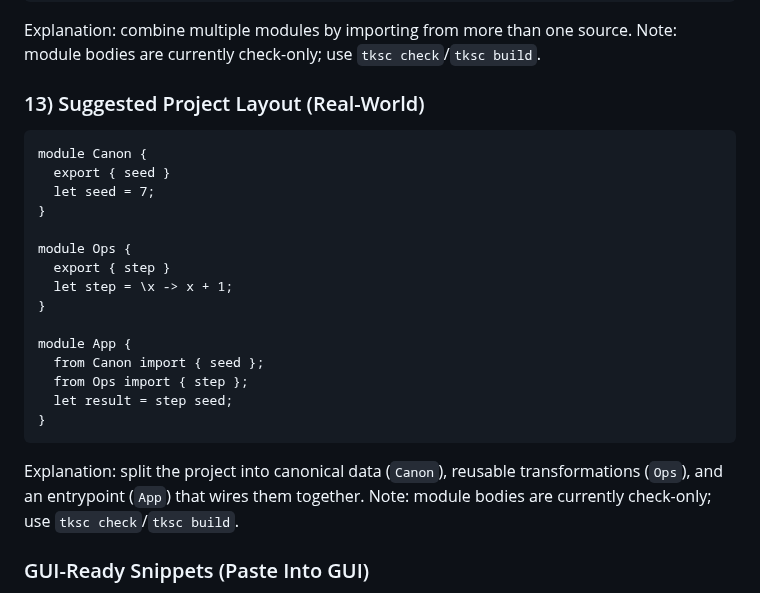
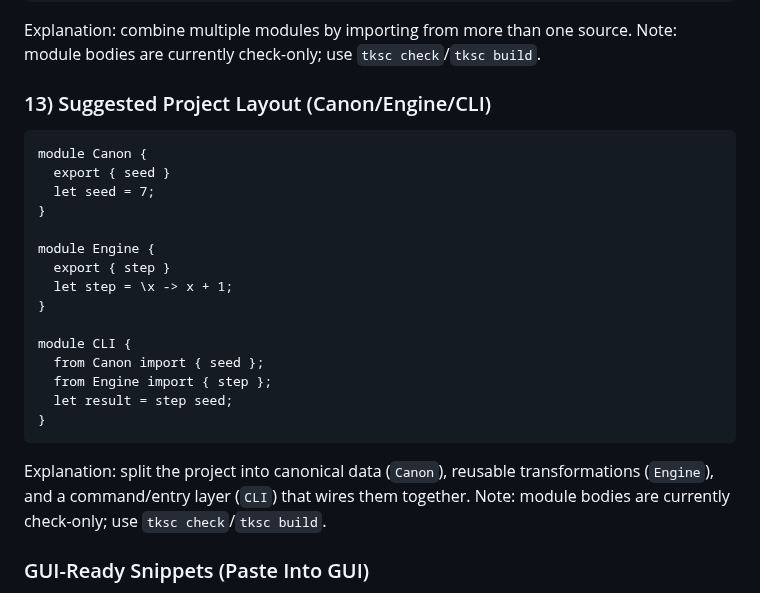
Before and after one commit to LittleHenderson/tootra-tks, a Markdown page: docs/TKS_FOR_DUMMIES.md, the part around the change. Rendered like a GitHub page.

Commit message:
docs: switch layout example to Canon/Engine/CLI

````diff
--- a/docs/TKS_FOR_DUMMIES.md
+++ b/docs/TKS_FOR_DUMMIES.md
@@ -408,26 +408,27 @@ module C {
 Explanation: combine multiple modules by importing from more than one source.
 Note: module bodies are currently check-only; use `tksc check`/`tksc build`.
 
-### 13) Suggested Project Layout (Real-World)
+### 13) Suggested Project Layout (Canon/Engine/CLI)
 ```tks
 module Canon {
   export { seed }
   let seed = 7;
 }
 
-module Ops {
+module Engine {
   export { step }
   let step = \x -> x + 1;
 }
 
-module App {
+module CLI {
   from Canon import { seed };
-  from Ops import { step };
+  from Engine import { step };
   let result = step seed;
 }
 ```
 Explanation: split the project into canonical data (`Canon`), reusable
-transformations (`Ops`), and an entrypoint (`App`) that wires them together.
+transformations (`Engine`), and a command/entry layer (`CLI`) that wires them
+together.
 Note: module bodies are currently check-only; use `tksc check`/`tksc build`.
 
 ### GUI-Ready Snippets (Paste Into GUI)
````
